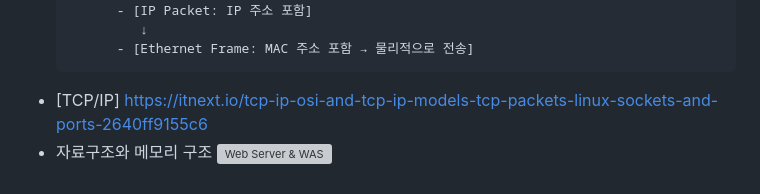
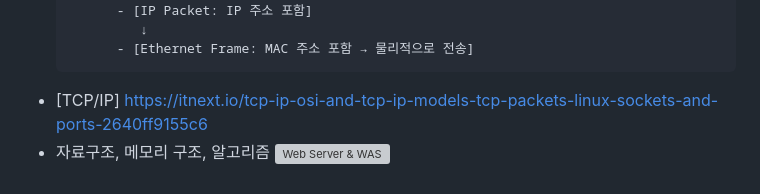
Before and after one commit to ancestor9/2025_Fall_AI-Model-Operations-MLOps, a Markdown page: week02/readme.md, the part around the change. GitHub-like rendering; grey boxes are pictures that could not be loaded.

```diff
--- a/week02/readme.md
+++ b/week02/readme.md
@@ -65,5 +65,5 @@
                ↓
             - [Ethernet Frame: MAC 주소 포함 → 물리적으로 전송]
 - [TCP/IP] https://itnext.io/tcp-ip-osi-and-tcp-ip-models-tcp-packets-linux-sockets-and-ports-2640ff9155c6
-- 자료구조와 메모리 구조
+- 자료구조, 메모리 구조, 알고리즘
 ![Web Server & WAS](https://gmlwjd9405.github.io/images/web/static-vs-dynamic.png)
```
